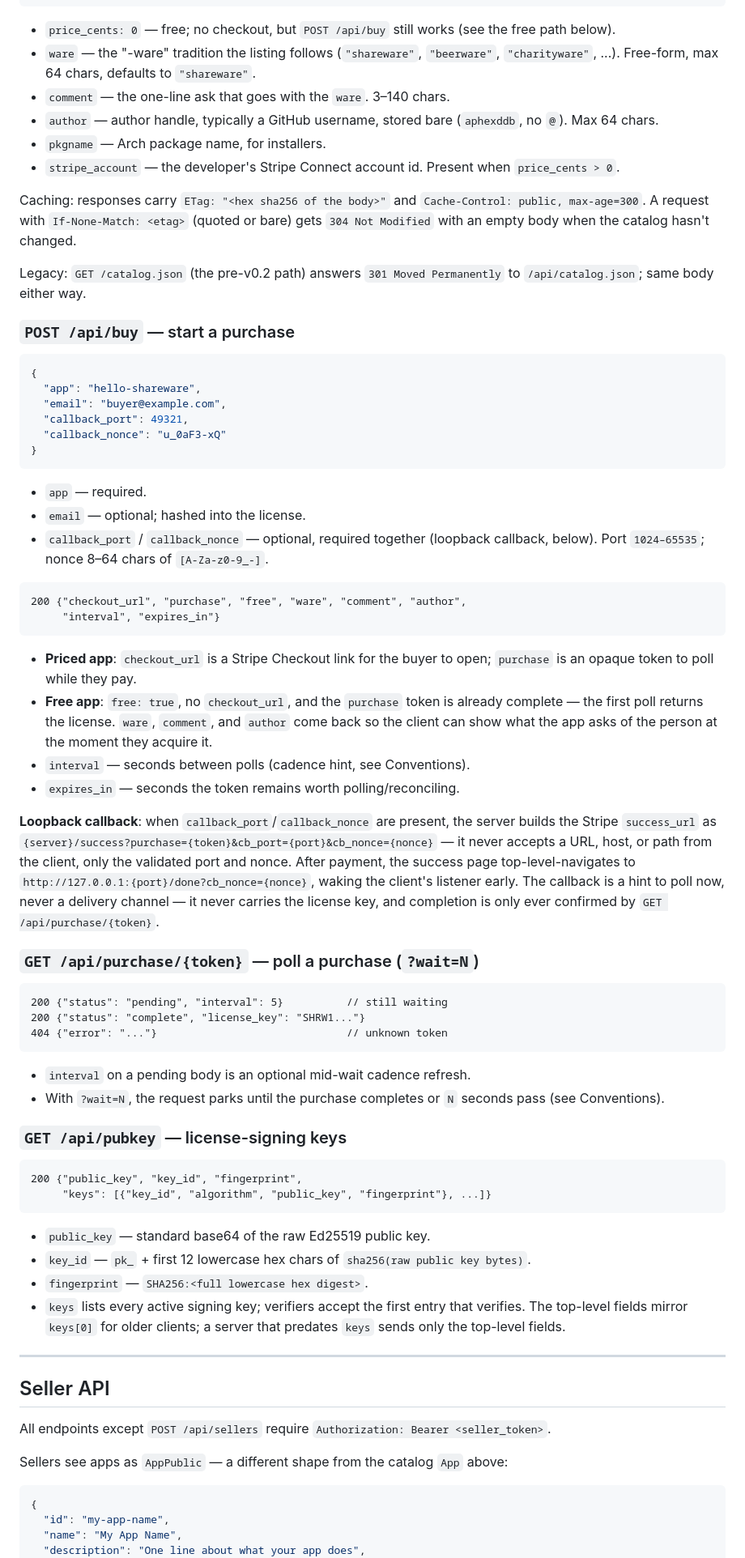
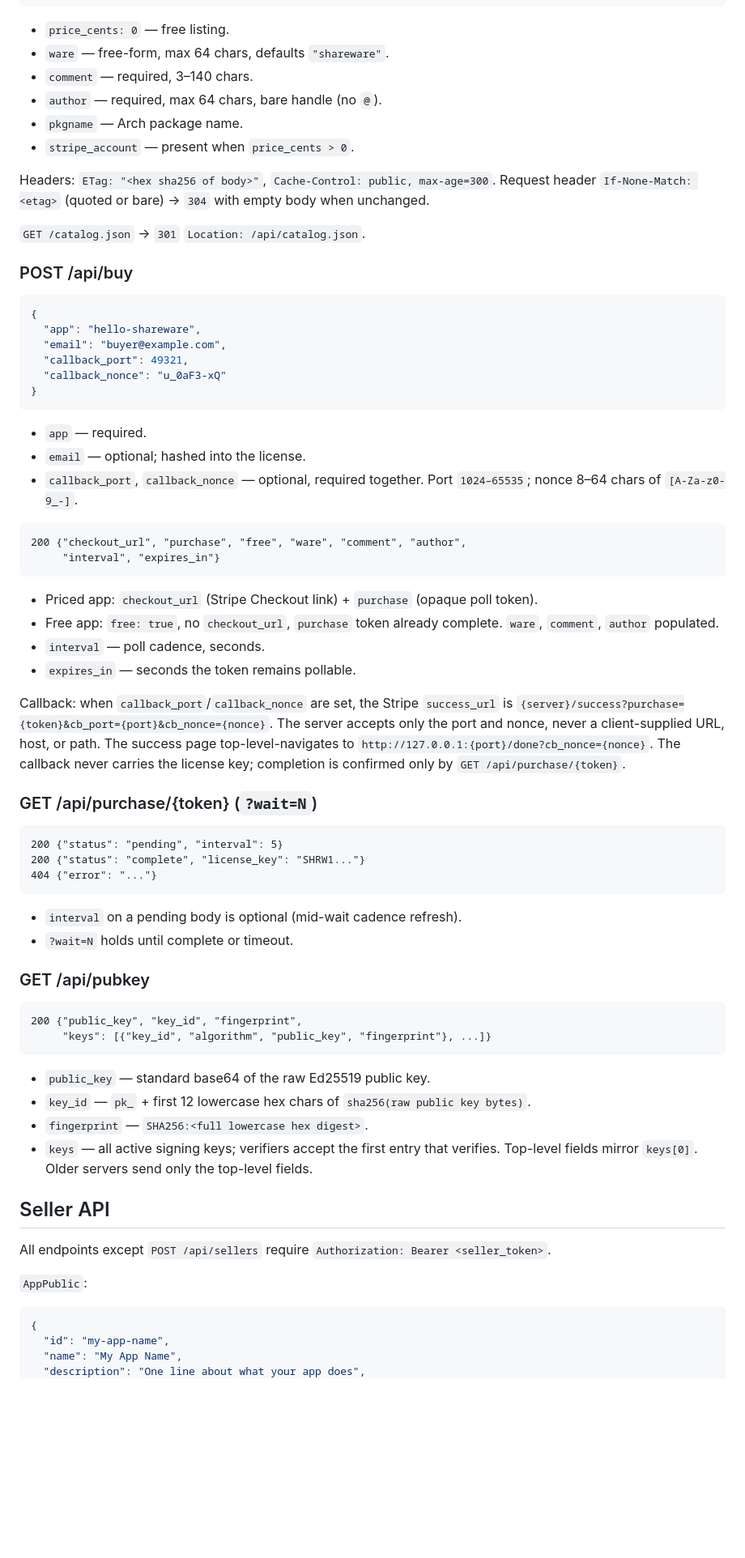
Before and after one commit to aphexddb/omarket, a Markdown page: docs/SPEC.md, the part around one of its changes. Shown at 81% size. GitHub-like rendering; blank space fills up the shorter version.

````diff
--- a/docs/SPEC.md
+++ b/docs/SPEC.md
@@ -66,27 +45,21 @@ Each `App`:
 }
 ```
 
-- `price_cents: 0` — free; no checkout, but `POST /api/buy` still works
-  (see the free path below).
-- `ware` — the "-ware" tradition the listing follows (`"shareware"`,
-  `"beerware"`, `"charityware"`, ...). Free-form, max 64 chars, defaults
-  to `"shareware"`.
-- `comment` — the one-line ask that goes with the `ware`. 3–140 chars.
-- `author` — author handle, typically a GitHub username, stored bare
-  (`aphexddb`, no `@`). Max 64 chars.
-- `pkgname` — Arch package name, for installers.
-- `stripe_account` — the developer's Stripe Connect account id. Present
-  when `price_cents > 0`.
+- `price_cents: 0` — free listing.
+- `ware` — free-form, max 64 chars, defaults `"shareware"`.
+- `comment` — required, 3–140 chars.
+- `author` — required, max 64 chars, bare handle (no `@`).
+- `pkgname` — Arch package name.
+- `stripe_account` — present when `price_cents > 0`.
 
-Caching: responses carry `ETag: "<hex sha256 of the body>"` and
-`Cache-Control: public, max-age=300`. A request with
-`If-None-Match: <etag>` (quoted or bare) gets `304 Not Modified` with an
-empty body when the catalog hasn't changed.
+Headers: `ETag: "<hex sha256 of body>"`,
+`Cache-Control: public, max-age=300`. Request header
+`If-None-Match: <etag>` (quoted or bare) → `304` with empty body when
+unchanged.
 
-Legacy: `GET /catalog.json` (the pre-v0.2 path) answers
-`301 Moved Permanently` to `/api/catalog.json`; same body either way.
+`GET /catalog.json` → `301` `Location: /api/catalog.json`.
 
-### `POST /api/buy` — start a purchase
+### POST /api/buy
 
 ```json
 {
@@ -99,47 +72,42 @@ Legacy: `GET /catalog.json` (the pre-v0.2 path) answers
 
 - `app` — required.
 - `email` — optional; hashed into the license.
-- `callback_port` / `callback_nonce` — optional, required together
-  (loopback callback, below). Port `1024–65535`; nonce 8–64 chars of
-  `[A-Za-z0-9_-]`.
+- `callback_port`, `callback_nonce` — optional, required together.
+  Port `1024–65535`; nonce 8–64 chars of `[A-Za-z0-9_-]`.
 
 ```
 200 {"checkout_url", "purchase", "free", "ware", "comment", "author",
      "interval", "expires_in"}
 ```
 
-- **Priced app**: `checkout_url` is a Stripe Checkout link for the buyer
-  to open; `purchase` is an opaque token to poll while they pay.
-- **Free app**: `free: true`, no `checkout_url`, and the `purchase` token
-  is already complete — the first poll returns the license. `ware`,
-  `comment`, and `author` come back so the client can show what the app
-  asks of the person at the moment they acquire it.
-- `interval` — seconds between polls (cadence hint, see Conventions).
-- `expires_in` — seconds the token remains worth polling/reconciling.
+- Priced app: `checkout_url` (Stripe Checkout link) + `purchase` (opaque
+  poll token).
+- Free app: `free: true`, no `checkout_url`, `purchase` token already
+  complete. `ware`, `comment`, `author` populated.
+- `interval` — poll cadence, seconds.
+- `expires_in` — seconds the token remains pollable.
 
-**Loopback callback**: when `callback_port`/`callback_nonce` are present,
-the server builds the Stripe `success_url` as
-`{server}/success?purchase={token}&cb_port={port}&cb_nonce={nonce}` — it
-never accepts a URL, host, or path from the client, only the validated
-port and nonce. After payment, the success page top-level-navigates to
-`http://127.0.0.1:{port}/done?cb_nonce={nonce}`, waking the client's
-listener early. The callback is a hint to poll now, never a delivery
-channel — it never carries the license key, and completion is only ever
-confirmed by `GET /api/purchase/{token}`.
+Callback: when `callback_port`/`callback_nonce` are set, the Stripe
+`success_url` is
+`{server}/success?purchase={token}&cb_port={port}&cb_nonce={nonce}`. The
+server accepts only the port and nonce, never a client-supplied URL, host,
+or path. The success page top-level-navigates to
+`http://127.0.0.1:{port}/done?cb_nonce={nonce}`. The callback never
+carries the license key; completion is confirmed only by
+`GET /api/purchase/{token}`.
 
-### `GET /api/purchase/{token}` — poll a purchase (`?wait=N`)
+### GET /api/purchase/{token}  (`?wait=N`)
 
 ```
-200 {"status": "pending", "interval": 5}          // still waiting
+200 {"status": "pending", "interval": 5}
 200 {"status": "complete", "license_key": "SHRW1..."}
-404 {"error": "..."}                              // unknown token
+404 {"error": "..."}
 ```
 
-- `interval` on a pending body is an optional mid-wait cadence refresh.
-- With `?wait=N`, the request parks until the purchase completes or `N`
-  seconds pass (see Conventions).
+- `interval` on a pending body is optional (mid-wait cadence refresh).
+- `?wait=N` holds until complete or timeout.
 
-### `GET /api/pubkey` — license-signing keys
+### GET /api/pubkey
 
 ```
 200 {"public_key", "key_id", "fingerprint",
@@ -150,19 +118,16 @@ confirmed by `GET /api/purchase/{token}`.
 - `key_id` — `pk_` + first 12 lowercase hex chars of
   `sha256(raw public key bytes)`.
 - `fingerprint` — `SHA256:<full lowercase hex digest>`.
-- `keys` lists every active signing key; verifiers accept the first entry
-  that verifies. The top-level fields mirror `keys[0]` for older clients;
-  a server that predates `keys` sends only the top-level fields.
-
----
+- `keys` — all active signing keys; verifiers accept the first entry that
+  verifies. Top-level fields mirror `keys[0]`. Older servers send only the
+  top-level fields.
 
 ## Seller API
 
 All endpoints except `POST /api/sellers` require
 `Authorization: Bearer <seller_token>`.
 
-Sellers see apps as `AppPublic` — a different shape from the catalog `App`
-above:
+`AppPublic`:
 
 ```json
 {
````
Also changed, not shown: other parts of docs/SPEC.md (+56 -78 lines).
